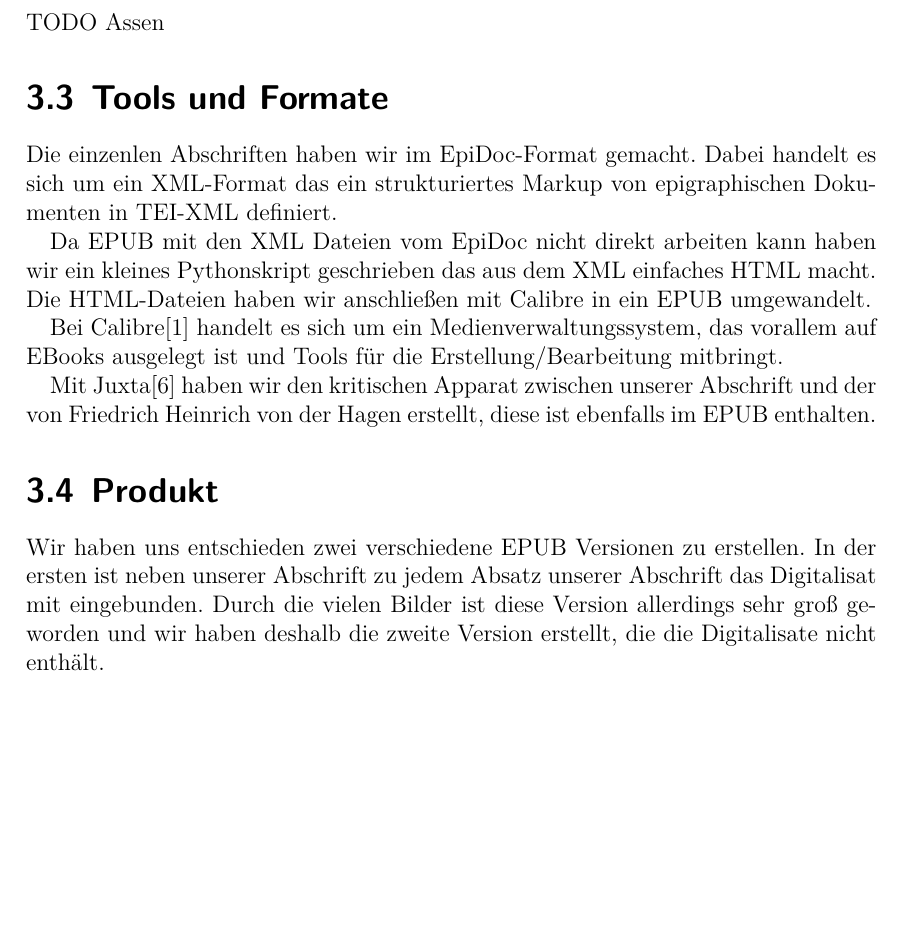
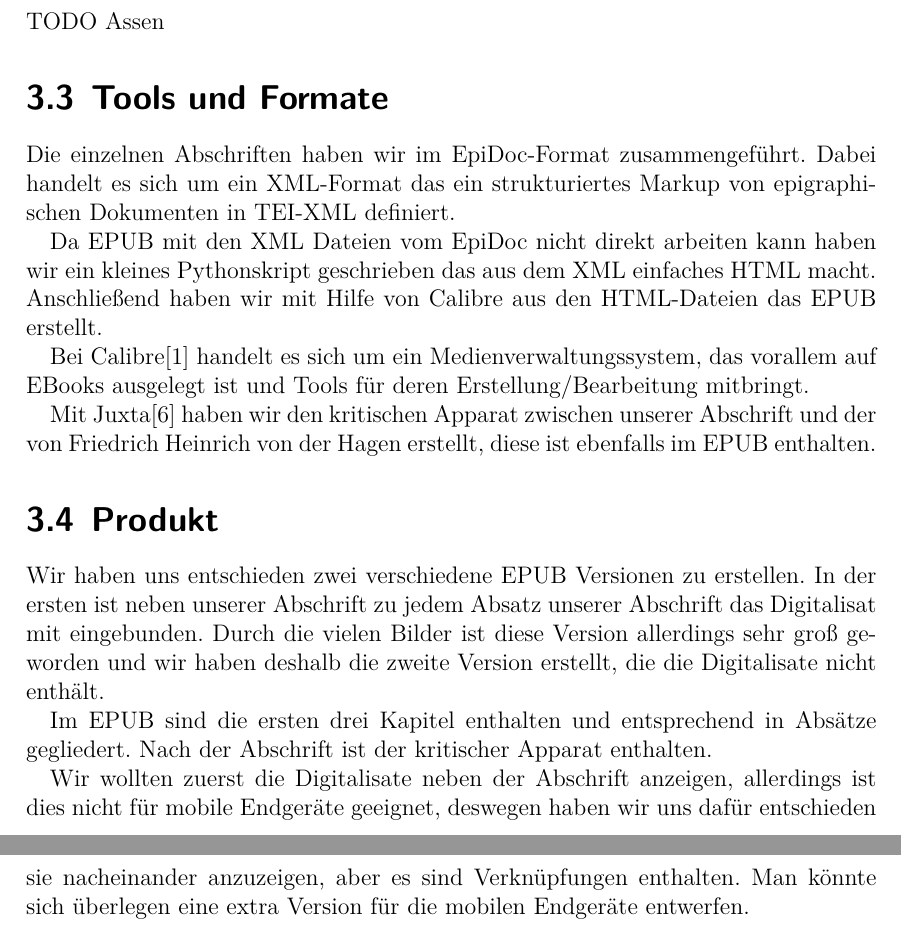
Before and after one commit to jnphilipp/virginal, a LaTeX book (bericht/bericht.tex): part of page 8 of 10 before the commit and two parts of pages 8 and 9 of 11 after it, the two joined at a grey line, cut so that both start at the same text, the shorter picture padded with empty space. Compiled offline with XeLaTeX.

Commit message:
Updated my parts of the bericht.

```diff
--- a/bericht/bericht.tex
+++ b/bericht/bericht.tex
@@ -112,15 +113,19 @@ Das Transkriptionsprojekt hat mir als Informatiker gezeigt, wie umfangreich die
 \subsection{Assen Tarlov}
 TODO Assen
 \section{Tools und Formate}
-Die einzenlen Abschriften haben wir im EpiDoc-Format gemacht. Dabei handelt es sich um ein XML-Format das ein strukturiertes Markup von epigraphischen Dokumenten in TEI-XML definiert.
+Die einzelnen Abschriften haben wir im EpiDoc-Format zusammengeführt. Dabei handelt es sich um ein XML-Format das ein strukturiertes Markup von epigraphischen Dokumenten in TEI-XML definiert.
 
-Da EPUB mit den XML Dateien vom EpiDoc nicht direkt arbeiten kann haben wir ein kleines Pythonskript geschrieben das aus dem XML einfaches HTML macht. Die HTML-Dateien haben wir anschließen mit Calibre in ein EPUB umgewandelt.
+Da EPUB mit den XML Dateien vom EpiDoc nicht direkt arbeiten kann haben wir ein kleines Pythonskript geschrieben das aus dem XML einfaches HTML macht. Anschließend haben wir mit Hilfe von Calibre aus den HTML-Dateien das EPUB erstellt.
 
-Bei Calibre\cite{calibre} handelt es sich um ein Medienverwaltungssystem, das vorallem auf EBooks ausgelegt ist und Tools für die Erstellung/Bearbeitung mitbringt.
+Bei Calibre\cite{calibre} handelt es sich um ein Medienverwaltungssystem, das vorallem auf EBooks ausgelegt ist und Tools für deren Erstellung/Bearbeitung mitbringt.
 
 Mit Juxta\cite{juxta} haben wir den kritischen Apparat zwischen unserer Abschrift und der von  Friedrich Heinrich von der Hagen erstellt, diese ist ebenfalls im EPUB enthalten.
 \section{Produkt}
 Wir haben uns entschieden zwei verschiedene EPUB Versionen zu erstellen. In der ersten ist neben unserer Abschrift zu jedem Absatz unserer Abschrift das Digitalisat mit eingebunden. Durch die vielen Bilder ist diese Version allerdings sehr groß geworden und wir haben deshalb die zweite Version erstellt, die die Digitalisate nicht enthält.
+
+Im EPUB sind die ersten drei Kapitel enthalten und entsprechend in Absätze gegliedert. Nach der Abschrift ist der kritischer Apparat enthalten.
+
+Wir wollten zuerst die Digitalisate neben der Abschrift anzeigen, allerdings ist dies nicht für mobile Endgeräte geeignet, deswegen haben wir uns dafür entschieden sie nacheinander anzuzeigen, aber es sind Verknüpfungen enthalten. Man könnte sich überlegen eine extra Version für die mobilen Endgeräte entwerfen.
 
 \chapter{Fazit}
 TODO Assen
```
Also changed, not shown: bericht/bericht.pdf, bericht/bericht.tex (11 more changed lines).
